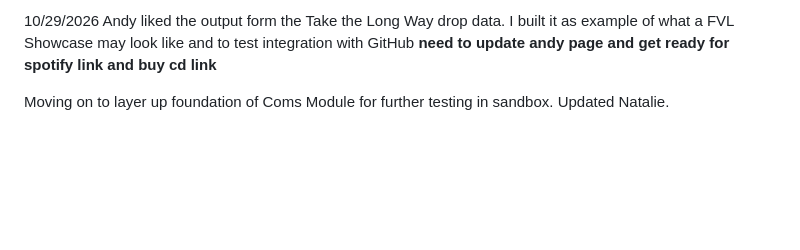
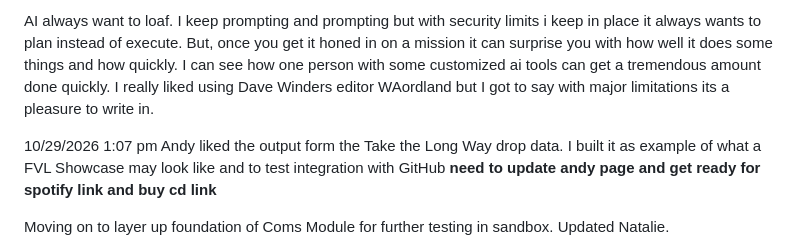
Before and after one commit to BrianPuckett/cast, a Markdown page: Blog.md, the part around the change. Rendered like a GitHub page; blank space fills up the shorter version.

```diff
--- a/Blog.md
+++ b/Blog.md
@@ -1,4 +1,7 @@
-10/29/2026  Andy liked the output form the Take the Long Way drop data.   I built it as example of what a FVL Showcase may look like and to test integration with GitHub **need to update andy page and get ready for spotify link and buy cd link**
+AI always want to loaf.  I keep prompting and prompting but with security limits i keep in place it always wants to plan instead of execute.  But, once you get it honed in on a mission it can surprise you with how well it does some things and how quickly.  I can see how one person with some customized ai tools can get a tremendous amount done quickly.   I really liked using Dave Winders editor WAordland but I got to say with major limitations <like the versioning> its a pleasure to write in.
+
+
+10/29/2026 1:07 pm Andy liked the output form the Take the Long Way drop data.   I built it as example of what a FVL Showcase may look like and to test integration with GitHub **need to update andy page and get ready for spotify link and buy cd link**
 
 Moving on to layer up foundation of Coms Module for further testing in sandbox.  Updated Natalie.
 
```
